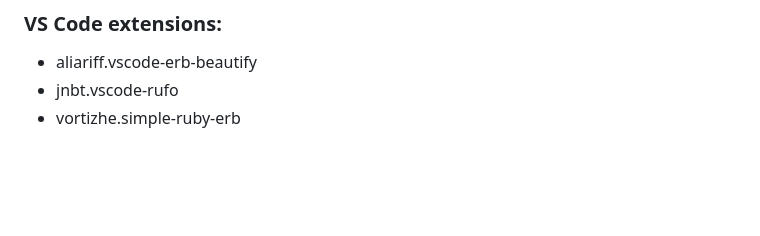
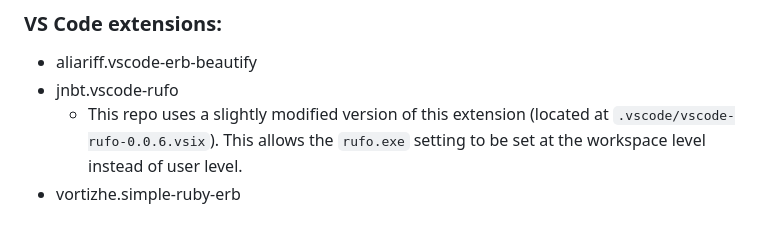
Before and after one commit to jelaniwoods-appdev/appdev-rails-7, a Markdown page: README.md, the part around the change. Drawn GitHub-style; blank space fills up the shorter version.

Commit message:
Add note about rufo extension

```diff
--- a/README.md
+++ b/README.md
@@ -69,4 +69,5 @@ We've added additional Ruby gems and other software to the `Dockerfile` that are
 ### VS Code extensions:
 - aliariff.vscode-erb-beautify
 - jnbt.vscode-rufo
+  - This repo uses a slightly modified version of this extension (located at `.vscode/vscode-rufo-0.0.6.vsix`). This allows the `rufo.exe` setting to be set at the workspace level instead of user level.
 - vortizhe.simple-ruby-erb
```
